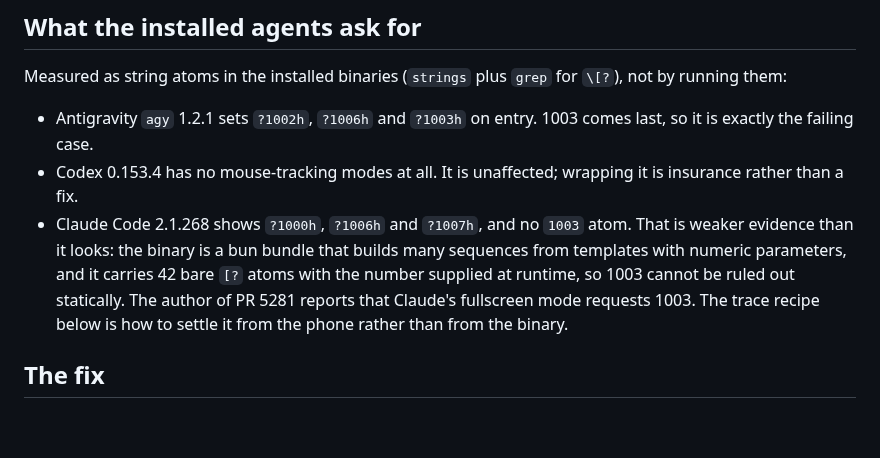
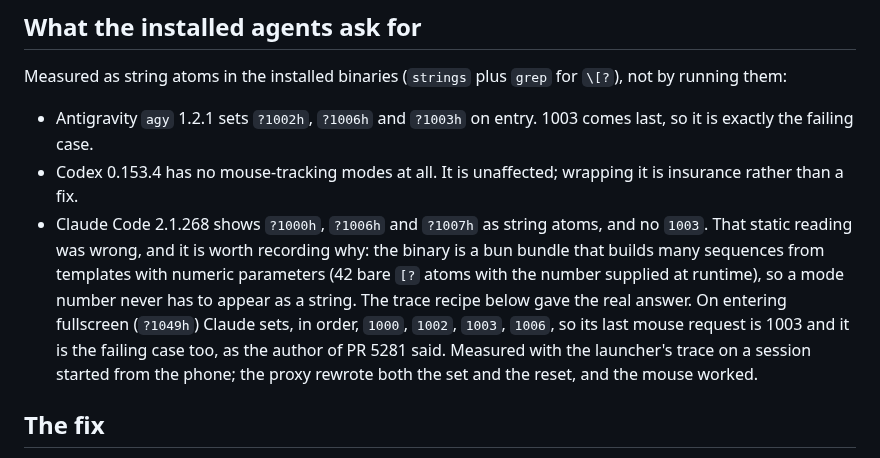
Before and after one commit to NightMachinery/.shells, a Markdown page: scripts/docs/termux-mouse-decset-1003.md, the part around the change. Drawn GitHub-style; blank space fills up the shorter version.

Commit message:
docs/termux-mouse-decset-1003: Claude does request 1003, measured
The launcher trace on a session started from the phone shows Claude Code
2.1.268 setting 1000, 1002, 1003, 1006 on entering fullscreen. The static
string scan had missed it because the bun bundle supplies mode numbers to
templates at runtime. Record the measurement and the reason the scan was
wrong.

Co-Authored-By: Claude Fable 5.1 <noreply@anthropic.com>

```diff
--- a/scripts/docs/termux-mouse-decset-1003.md
+++ b/scripts/docs/termux-mouse-decset-1003.md
@@ -72,13 +72,16 @@ Measured as string atoms in the installed binaries (`strings` plus `grep` for
   comes last, so it is exactly the failing case.
 - Codex 0.153.4 has no mouse-tracking modes at all. It is unaffected; wrapping
   it is insurance rather than a fix.
-- Claude Code 2.1.268 shows `?1000h`, `?1006h` and `?1007h`, and no `1003`
-  atom. That is weaker evidence than it looks: the binary is a bun bundle that
-  builds many sequences from templates with numeric parameters, and it carries
-  42 bare `[?` atoms with the number supplied at runtime, so 1003 cannot be
-  ruled out statically. The author of PR 5281 reports that Claude's fullscreen
-  mode requests 1003. The trace recipe below is how to settle it from the
-  phone rather than from the binary.
+- Claude Code 2.1.268 shows `?1000h`, `?1006h` and `?1007h` as string atoms,
+  and no `1003`. That static reading was wrong, and it is worth recording
+  why: the binary is a bun bundle that builds many sequences from templates
+  with numeric parameters (42 bare `[?` atoms with the number supplied at
+  runtime), so a mode number never has to appear as a string. The trace
+  recipe below gave the real answer. On entering fullscreen (`?1049h`)
+  Claude sets, in order, `1000`, `1002`, `1003`, `1006`, so its last mouse
+  request is 1003 and it is the failing case too, as the author of PR 5281
+  said. Measured with the launcher's trace on a session started from the
+  phone; the proxy rewrote both the set and the reset, and the mouse worked.
 
 ## The fix
 
```
